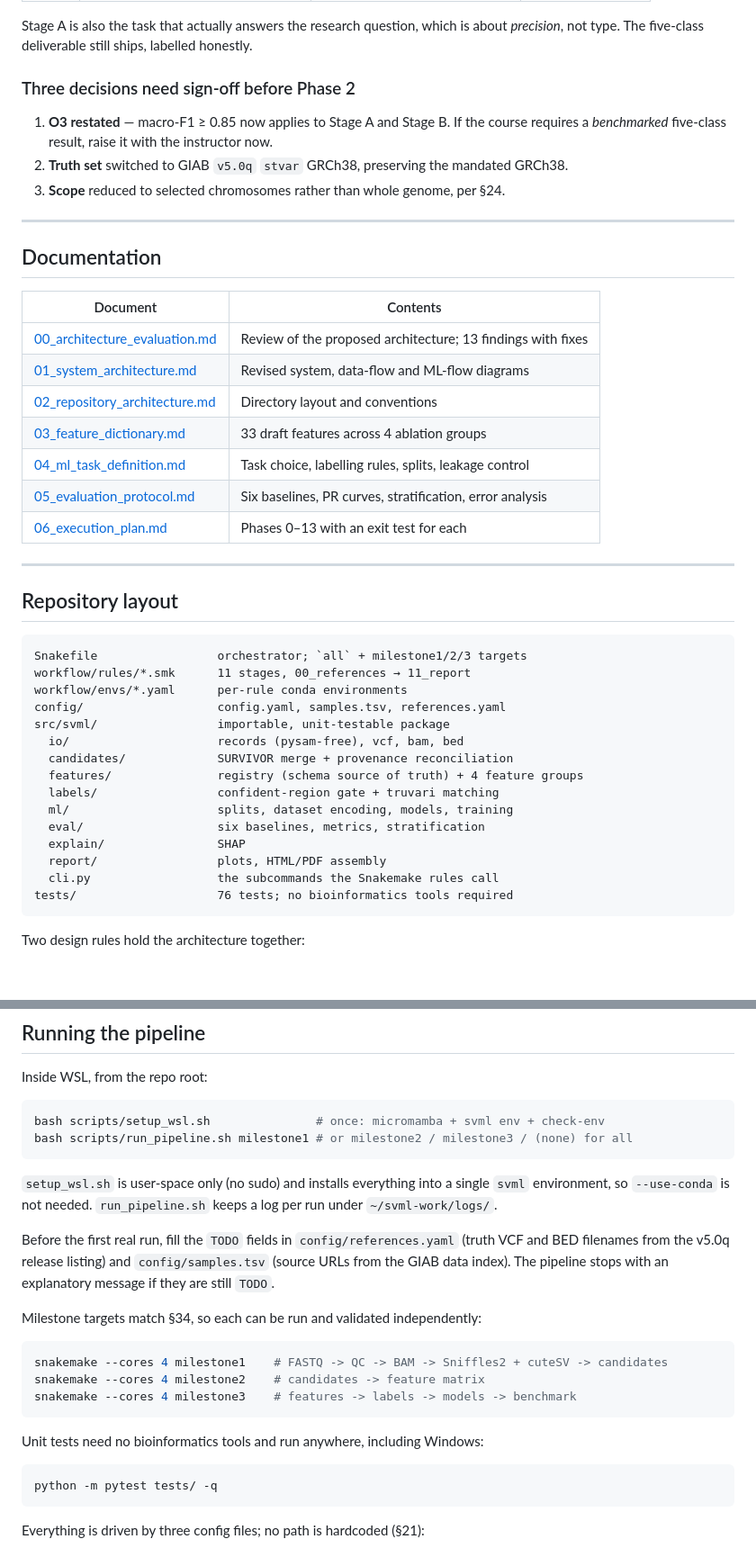
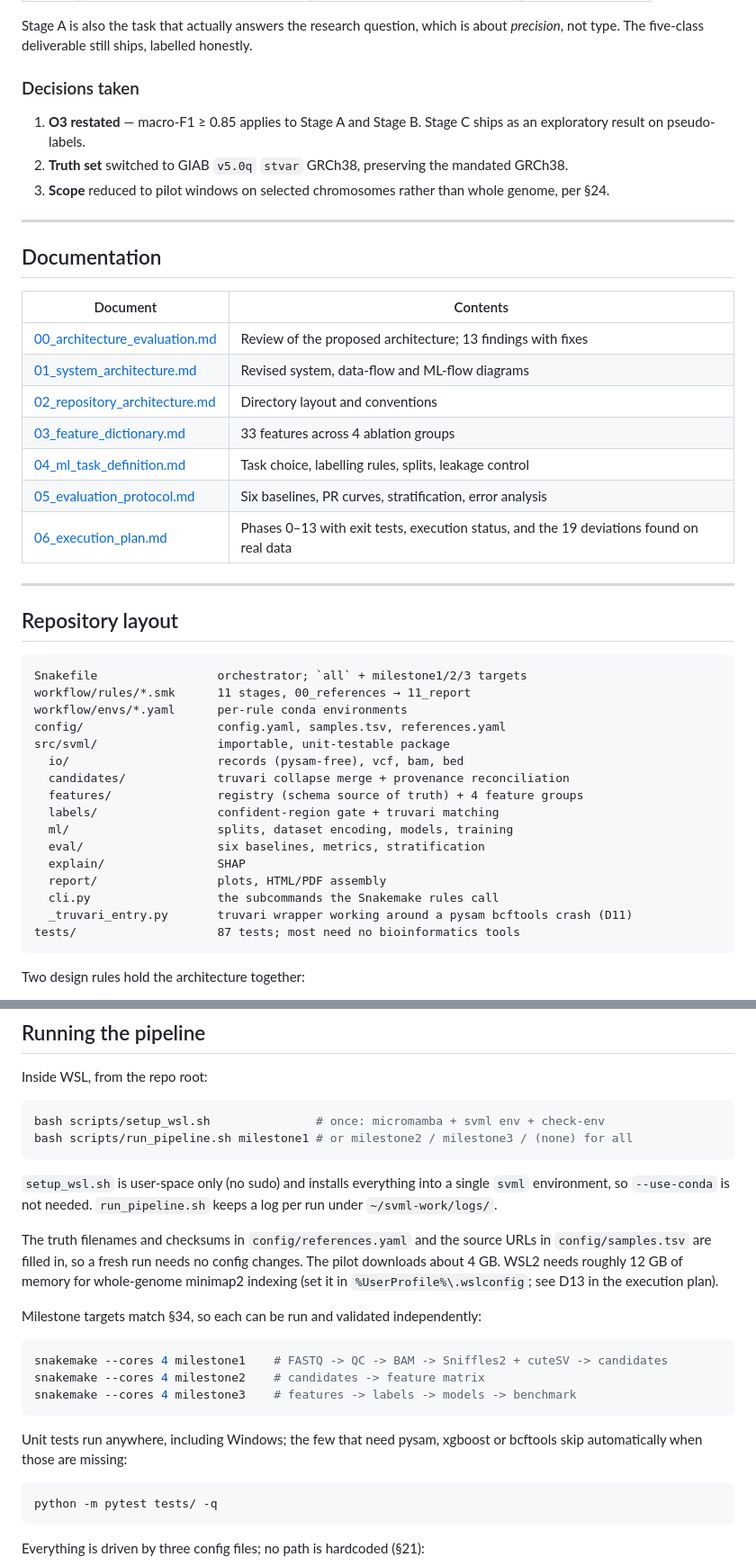
Before and after one commit to naveen-astra/dna-longread-sv-classifier, a Markdown page: README.md, 2 parts joined by grey strips. Shown at 90% size. Rendered like a GitHub page; blank space fills up the shorter version.

````diff
--- a/README.md
+++ b/README.md
@@ -56,12 +120,13 @@ cannot be built as written. The labels do not exist. The resolution, per §13 Op
 Stage A is also the task that actually answers the research question, which is about
 *precision*, not type. The five-class deliverable still ships, labelled honestly.
 
-### Three decisions need sign-off before Phase 2
+### Decisions taken
 
-1. **O3 restated** — macro-F1 ≥ 0.85 now applies to Stage A and Stage B. If the course
-   requires a *benchmarked* five-class result, raise it with the instructor now.
+1. **O3 restated** — macro-F1 ≥ 0.85 applies to Stage A and Stage B. Stage C ships as an
+   exploratory result on pseudo-labels.
 2. **Truth set** switched to GIAB `v5.0q` `stvar` GRCh38, preserving the mandated GRCh38.
-3. **Scope** reduced to selected chromosomes rather than whole genome, per §24.
+3. **Scope** reduced to pilot windows on selected chromosomes rather than whole genome,
+   per §24.
 
 ---
 
@@ -72,10 +137,10 @@ Stage A is also the task that actually answers the research question, which is a
 | [00_architecture_evaluation.md](docs/00_architecture_evaluation.md) | Review of the proposed architecture; 13 findings with fixes |
 | [01_system_architecture.md](docs/01_system_architecture.md) | Revised system, data-flow and ML-flow diagrams |
 | [02_repository_architecture.md](docs/02_repository_architecture.md) | Directory layout and conventions |
-| [03_feature_dictionary.md](docs/03_feature_dictionary.md) | 33 draft features across 4 ablation groups |
+| [03_feature_dictionary.md](docs/03_feature_dictionary.md) | 33 features across 4 ablation groups |
 | [04_ml_task_definition.md](docs/04_ml_task_definition.md) | Task choice, labelling rules, splits, leakage control |
 | [05_evaluation_protocol.md](docs/05_evaluation_protocol.md) | Six baselines, PR curves, stratification, error analysis |
-| [06_execution_plan.md](docs/06_execution_plan.md) | Phases 0–13 with an exit test for each |
+| [06_execution_plan.md](docs/06_execution_plan.md) | Phases 0–13 with exit tests, execution status, and the 19 deviations found on real data |
 
 ---
 
@@ -88,7 +153,7 @@ workflow/envs/*.yaml      per-rule conda environments
 config/                   config.yaml, samples.tsv, references.yaml
 src/svml/                 importable, unit-testable package
   io/                     records (pysam-free), vcf, bam, bed
-  candidates/             SURVIVOR merge + provenance reconciliation
+  candidates/             truvari collapse merge + provenance reconciliation
   features/               registry (schema source of truth) + 4 feature groups
   labels/                 confident-region gate + truvari matching
   ml/                     splits, dataset encoding, models, training
@@ -96,7 +161,8 @@ src/svml/                 importable, unit-testable package
   explain/                SHAP
   report/                 plots, HTML/PDF assembly
   cli.py                  the subcommands the Snakemake rules call
-tests/                    76 tests; no bioinformatics tools required
+  _truvari_entry.py       truvari wrapper working around a pysam bcftools crash (D11)
+tests/                    87 tests; most need no bioinformatics tools
 ```
 
 Two design rules hold the architecture together:
@@ -149,10 +215,10 @@ bash scripts/run_pipeline.sh milestone1 # or milestone2 / milestone3 / (none) fo
 `svml` environment, so `--use-conda` is not needed. `run_pipeline.sh` keeps a log per run
 under `~/svml-work/logs/`.
 
-Before the first real run, fill the `TODO` fields in `config/references.yaml` (truth VCF
-and BED filenames from the v5.0q release listing) and `config/samples.tsv` (source URLs
-from the GIAB data index). The pipeline stops with an explanatory message if they are
-still `TODO`.
+The truth filenames and checksums in `config/references.yaml` and the source URLs in
+`config/samples.tsv` are filled in, so a fresh run needs no config changes. The pilot
+downloads about 4 GB. WSL2 needs roughly 12 GB of memory for whole-genome minimap2
+indexing (set it in `%UserProfile%\.wslconfig`; see D13 in the execution plan).
 
 Milestone targets match §34, so each can be run and validated independently:
 
@@ -162,7 +228,8 @@ snakemake --cores 4 milestone2    # candidates -> feature matrix
 snakemake --cores 4 milestone3    # features -> labels -> models -> benchmark
 ```
 
-Unit tests need no bioinformatics tools and run anywhere, including Windows:
+Unit tests run anywhere, including Windows; the few that need pysam, xgboost or bcftools
+skip automatically when those are missing:
 
 ```bash
 python -m pytest tests/ -q
````
Also changed, not shown: other parts of README.md (+80 -11 lines).
